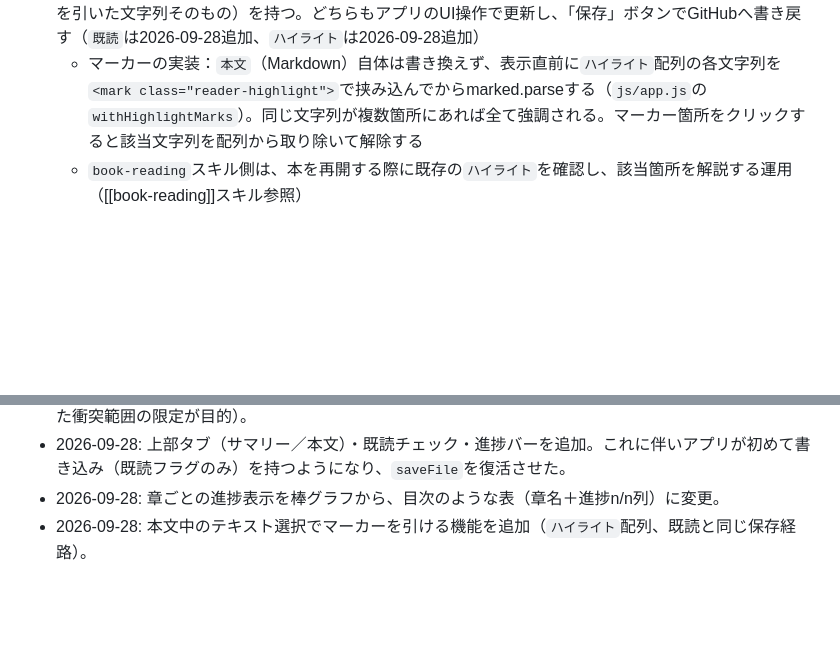
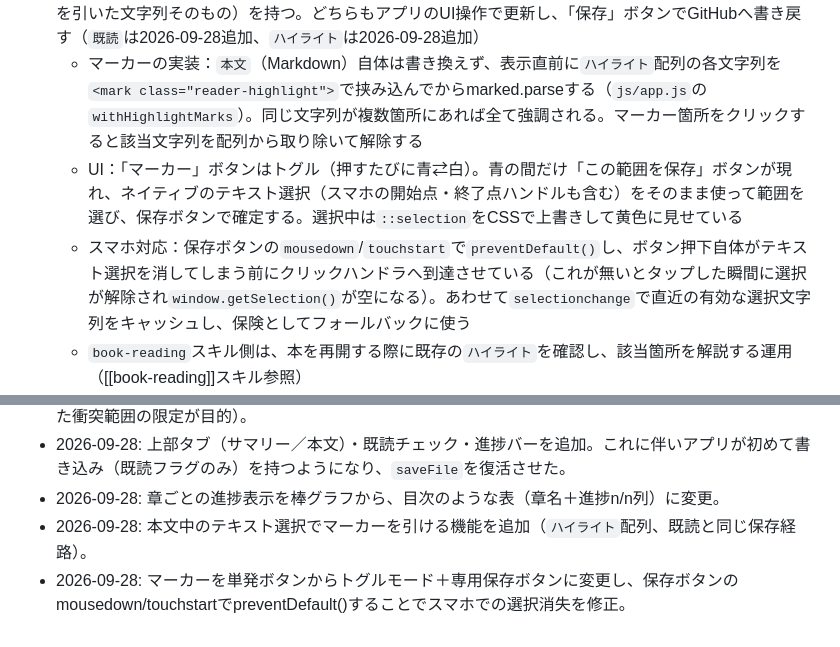
Before and after one commit to palmelo2nd/app, a Markdown page: book/CLAUDE.md, 2 parts joined by grey strips. GitHub-like rendering; blank space fills up the shorter version.

Commit message:
docs: update book app CLAUDE.md for marker toggle-mode redesign

```diff
--- a/book/CLAUDE.md
+++ b/book/CLAUDE.md
@@ -25,6 +25,8 @@
 - ページ単位にしている理由：本の実際のページ送り（前へ／次へ）をUIで再現するため。章単位でまとめて持たない
 - `pageData`の各ページは`既読`（boolean）／`ハイライト`（string配列。わかりにくかった箇所としてマーカーを引いた文字列そのもの）を持つ。どちらもアプリのUI操作で更新し、「保存」ボタンでGitHubへ書き戻す（`既読`は2026-09-28追加、`ハイライト`は2026-09-28追加）
   - マーカーの実装：`本文`（Markdown）自体は書き換えず、表示直前に`ハイライト`配列の各文字列を`<mark class="reader-highlight">`で挟み込んでからmarked.parseする（`js/app.js`の`withHighlightMarks`）。同じ文字列が複数箇所にあれば全て強調される。マーカー箇所をクリックすると該当文字列を配列から取り除いて解除する
+  - UI：「マーカー」ボタンはトグル（押すたびに青⇄白）。青の間だけ「この範囲を保存」ボタンが現れ、ネイティブのテキスト選択（スマホの開始点・終了点ハンドルも含む）をそのまま使って範囲を選び、保存ボタンで確定する。選択中は`::selection`をCSSで上書きして黄色に見せている
+  - スマホ対応：保存ボタンの`mousedown`/`touchstart`で`preventDefault()`し、ボタン押下自体がテキスト選択を消してしまう前にクリックハンドラへ到達させている（これが無いとタップした瞬間に選択が解除され`window.getSelection()`が空になる）。あわせて`selectionchange`で直近の有効な選択文字列をキャッシュし、保険としてフォールバックに使う
   - `book-reading`スキル側は、本を再開する際に既存の`ハイライト`を確認し、該当箇所を解説する運用（[[book-reading]]スキル参照）
 - **本文自体の追加・更新は引き続きアプリ側では行わない**：`book-reading`スキル側で`.claude/skills/book-reading/scripts/book_data.py`を使ってページ・章を追記し、コミット・pushする運用。アプリからの書き込みは「既読」フラグのみに限定している
 
@@ -48,3 +50,4 @@
 - 2026-09-28: 上部タブ（サマリー／本文）・既読チェック・進捗バーを追加。これに伴いアプリが初めて書き込み（既読フラグのみ）を持つようになり、`saveFile`を復活させた。
 - 2026-09-28: 章ごとの進捗表示を棒グラフから、目次のような表（章名＋進捗n/n列）に変更。
 - 2026-09-28: 本文中のテキスト選択でマーカーを引ける機能を追加（`ハイライト`配列、既読と同じ保存経路）。
+- 2026-09-28: マーカーを単発ボタンからトグルモード＋専用保存ボタンに変更し、保存ボタンのmousedown/touchstartでpreventDefault()することでスマホでの選択消失を修正。
```
